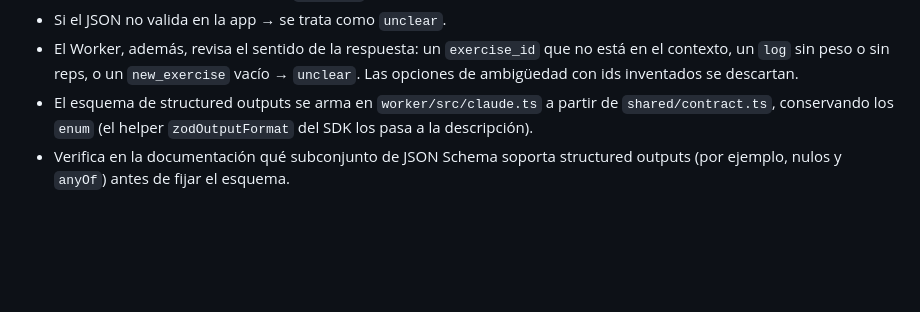
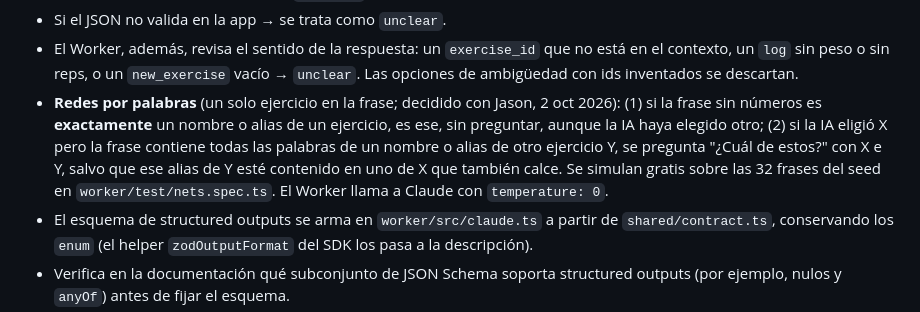
Before and after one commit to jasoncito/unamas, a Markdown page: CLAUDE.md, the part around the change. Drawn GitHub-style; blank space fills up the shorter version.

Commit message:
docs: word nets and temperature 0 in §6
Co-Authored-By: Claude Opus 5.5 <noreply@anthropic.com>

```diff
--- a/CLAUDE.md
+++ b/CLAUDE.md
@@ -241,6 +241,7 @@ Response (esquema JSON con structured outputs):
 - `easy`: `true` solo si dicen "fácil" o que les sobraron 3 o más reps; es la señal que usa el motor para saltarse el modo confirmar (PROGRESSION.md §6). `rir_note` guarda sus palabras tal cual.
 - Si el JSON no valida en la app → se trata como `unclear`.
 - El Worker, además, revisa el sentido de la respuesta: un `exercise_id` que no está en el contexto, un `log` sin peso o sin reps, o un `new_exercise` vacío → `unclear`. Las opciones de ambigüedad con ids inventados se descartan.
+- **Redes por palabras** (un solo ejercicio en la frase; decidido con Jason, 2 oct 2026): (1) si la frase sin números es **exactamente** un nombre o alias de un ejercicio, es ese, sin preguntar, aunque la IA haya elegido otro; (2) si la IA eligió X pero la frase contiene todas las palabras de un nombre o alias de otro ejercicio Y, se pregunta "¿Cuál de estos?" con X e Y, salvo que ese alias de Y esté contenido en uno de X que también calce. Se simulan gratis sobre las 32 frases del seed en `worker/test/nets.spec.ts`. El Worker llama a Claude con `temperature: 0`.
 - El esquema de structured outputs se arma en `worker/src/claude.ts` a partir de `shared/contract.ts`, conservando los `enum` (el helper `zodOutputFormat` del SDK los pasa a la descripción).
 - Verifica en la documentación qué subconjunto de JSON Schema soporta structured outputs (por ejemplo, nulos y `anyOf`) antes de fijar el esquema.
 
```
